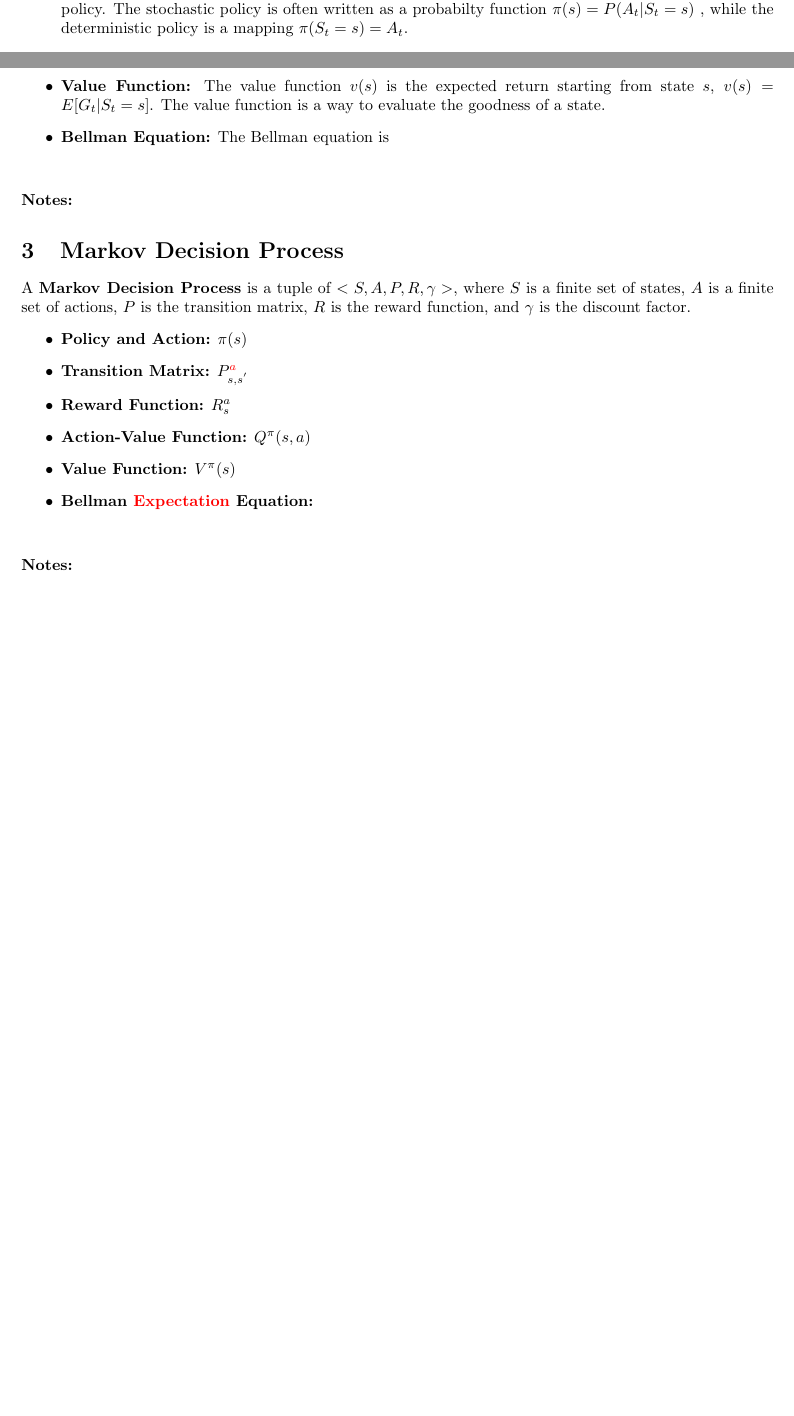
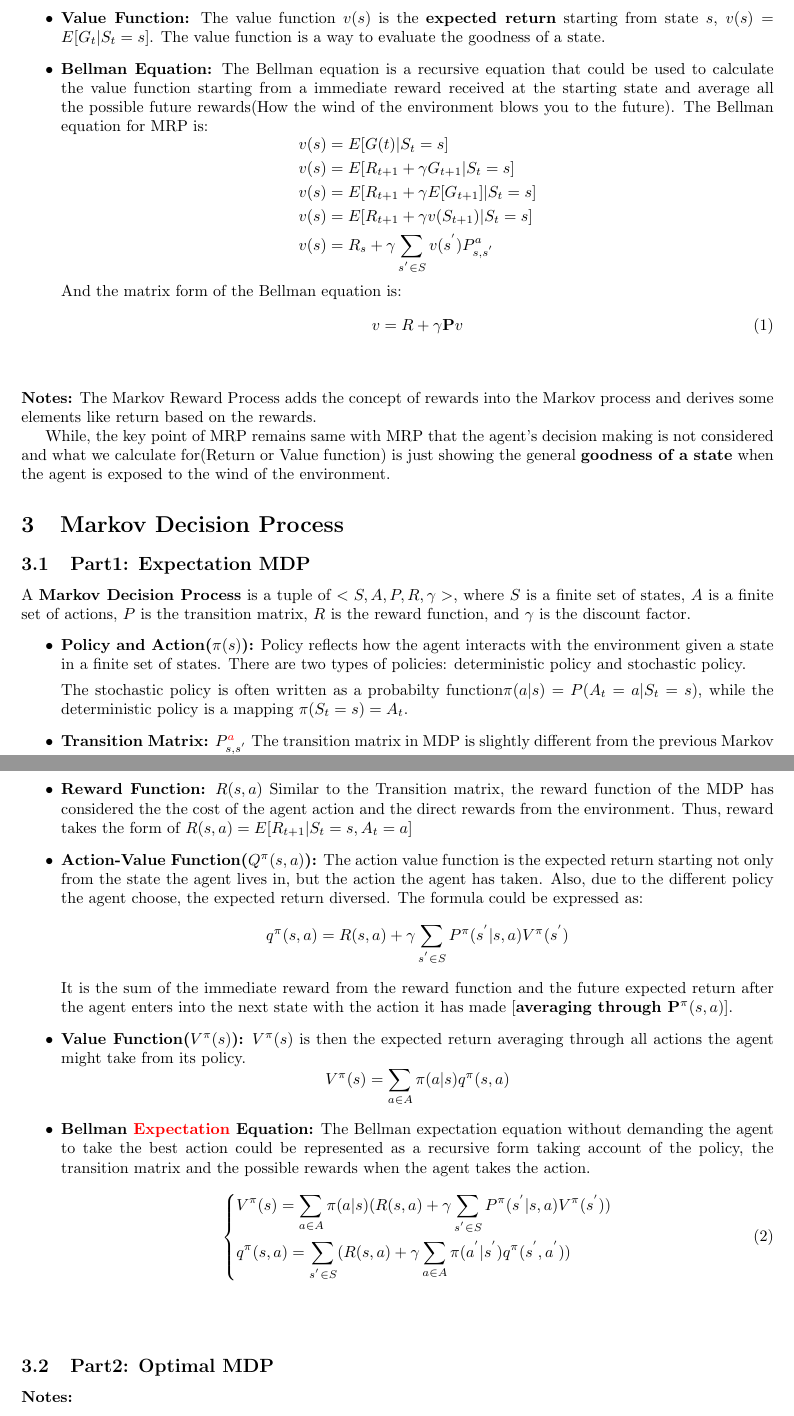
Before and after one commit to CybDing/RLlearning, a LaTeX document (Notes/Chapter3-Markov-Process/Chapter3-Markov-Process.tex): two parts of pages 1 and 2 of 2 before the commit and two parts of pages 2 and 3 of 3 after it, joined at a grey line, cut so that both start at the same text, the shorter picture padded with empty space. Compiled offline with pdfLaTeX.

Commit message:
Update-2 Chapter3

```diff
--- a/Notes/Chapter3-Markov-Process/Chapter3-Markov-Process.tex
+++ b/Notes/Chapter3-Markov-Process/Chapter3-Markov-Process.tex
@@ -27,5 +27,3 @@ In previous sections, the idea of state, reward, and policy has already been int
     $R_{t+1}$ from the environment at time $t+1$. Most of the time, we would not simply consider the immediate reward, but the \textbf{return}, which is a exponentially discounted cumulative
     rewards updating from the time when this action is done to the end of the episode.
     \item \textbf{Policy:} A policy $\pi$ is a preference of choosing a certain action $A_t$ depending ONLY on the certain state $S_t$ where the agent stands.
-    There are two types of policies: deterministic policy and stochastic policy. The stochastic policy is often written as a probabilty function $\pi(s) = P(A_t|S_t=s)$
-    , while the deterministic policy is a mapping $\pi(S_t = s) = A_t$.
@@ -50,23 +55,68 @@ a certain state the agent enters into, and $\gamma$ is the discount factor that
     $$G_t = R_{t+1} + \textcolor{brown}{\gamma R_{t+2} + \gamma^2 R_{t+3} + ... } = \sum_{k=1}^{\text{End of Episode}} \gamma^k R_{t+k}$$
     The colored part is the balanced future rewards with immediate rewards, and the discounted factor is often used to prevent inflation of the return.
-    \item \textbf{Value Function:} The value function $v(s)$ is the expected return starting from state $s$, $v(s) = E[G_t|S_t = s]$. The value function is a way to evaluate
+    \item \textbf{Value Function:} The value function $v(s)$ is the \textbf{expected return} starting from state $s$, $v(s) = E[G_t|S_t = s]$. The value function is a way to evaluate
     the goodness of a state.
-    \item \textbf{Bellman Equation:} The Bellman equation is
+    \item \textbf{Bellman Equation:} The Bellman equation is a recursive equation that could be used to calculate
+    the value function starting from a immediate reward received at the starting state and average all the possible
+    future rewards(How the wind of the environment blows you to the future). The Bellman equation for MRP is:
+    \begin{equation*}
+        \begin{aligned}
+        v(s) &= E[G(t)|S_t = s] \\
+        v(s) &= E[R_{t+1} + \gamma G_{t+1}|S_t = s] \\
+        v(s) &= E[R_{t+1} + \gamma E[G_{t+1}]|S_t = s] \\
+        v(s) &= E[R_{t+1} + \gamma v(S_{t+1})|S_t = s] \\
+        v(s) &= R_s + \gamma \sum_{s^{'}\in S}v(s^{'})P^a_{s,s^{'}}
+        \end{aligned}
+    \end{equation*}
+    And the matrix form of the Bellman equation is:
+    \begin{equation}
+        v = R + \gamma \mathbf{P}v
+    \end{equation}
 \end{itemize}
 \vspace{2em}
 \textbf{Notes:}
+The Markov Reward Process adds the concept of rewards into the Markov process and derives some elements like return based
+on the rewards.
+
+While, the key point of MRP remains same with MRP that the agent's decision making is not considered and
+what we calculate for(Return or Value function) is just showing the general \textbf{goodness of a state} when the agent is
+exposed to the wind of the environment.
 \section{Markov Decision Process}
+\subsection{Part1: Expectation MDP}
 A \textbf{Markov Decision Process} is a tuple of $<S, A, P, R, \gamma>$, where $S$ is a finite set of states, $A$ is a finite set of actions, $P$ is the transition matrix,
 $R$ is the reward function, and $\gamma$ is the discount factor.
 \begin{itemize}
-    \item \textbf{Policy and Action:} $\pi(s)$
-    \item \textbf{Transition Matrix:} $P^{\textcolor{red}{a}}_{s,s^{'}}$
-    \item \textbf{Reward Function:} $R^a_s$
-    \item \textbf{Action-Value Function:}  $Q^\pi(s,a)$
-    \item \textbf{Value Function:} $V^\pi(s)$
-    \item \textbf{Bellman \textcolor{red}{Expectation} Equation:}
+    \item \textbf{Policy and Action($\pi(s)$):} Policy reflects how the agent interacts with the environment given a state in a finite set of states.
+    There are two types of policies: deterministic policy and stochastic policy.
+
+    The stochastic policy is often written as a probabilty function$\pi(a|s) = P(A_t = a|S_t = s)$, while the deterministic policy is a mapping $\pi(S_t = s) = A_t$.
+    \item \textbf{Transition Matrix:} $P^{\textcolor{red}{a}}_{s,s^{'}}$ The transition matrix in MDP is slightly different
+    from the previous Markov Process or MRP, as it is now being influcenced by the agent's action. Each action of the agent
+    would lead to a different transition matrix, moving the agent into another state.
+    \item \textbf{Reward Function:} $R(s,a)$ Similar to the Transition matrix, the reward function of the MDP has considered
+    the the cost of the agent action and the direct rewards from the environment. Thus, reward takes the form of $R(s,a) =
+    E[R_{t+1}|S_t = s, A_t = a]$
+    \item \textbf{Action-Value Function($Q^\pi(s,a)$):}  The action value function is the expected return starting not only
+    from the state the agent lives in, but the action the agent has taken. Also, due to the different policy the agent
+    choose, the expected return diversed. The formula could be expressed as:
+    $$q^\pi(s,a) = R(s,a) + \gamma\sum_{s^{'}\in S}P^\pi(s^{'}|s,a)V^\pi(s^{'})$$
+    It is the sum of the immediate reward from the reward function and the future expected return after the agent enters
+    into the next state with the action it has made [\textbf{averaging through $\mathbf{P}^\pi(s,a)$}].
+    \item \textbf{Value Function($V^\pi(s)$):} $V^\pi(s)$ is then the expected return averaging through all actions the
+    agent might take from its policy.
+    $$V^\pi(s) = \sum_{a \in A}\pi(a|s)q^\pi(s,a)$$
+    \item \textbf{Bellman \textcolor{red}{Expectation} Equation:} The Bellman expectation equation without demanding
+    the agent to take the best action could be represented as a recursive form taking account of the policy, the transition
+    matrix and the possible rewards when the agent takes the action.
+\begin{equation}
+    \left\{\begin{aligned}
+    &V^\pi(s) = \sum_{a \in A}\pi(a|s)(R(s,a) + \gamma\sum_{s^{'}\in S}P^\pi(s^{'}|s,a)V^\pi(s^{'})) \\
+    &q^\pi(s,a) = \sum_{s^{'} \in S}(R(s,a) + \gamma\sum_{a\in A}\pi(a^{'}|s^{'})q^\pi(s^{'},a^{'})) \\
+    \end{aligned}\right.
+\end{equation}
 \end{itemize}
 \vspace{2em}
+\subsection{Part2: Optimal MDP}
 \textbf{Notes:}
 
 
```
Also changed, not shown: Notes/Chapter3-Markov-Process/Chapter3-Markov-Process.pdf, Notes/Chapter3-Markov-Process/Chapter3-Markov-Process.tex (21 more changed lines), 3 other files.
